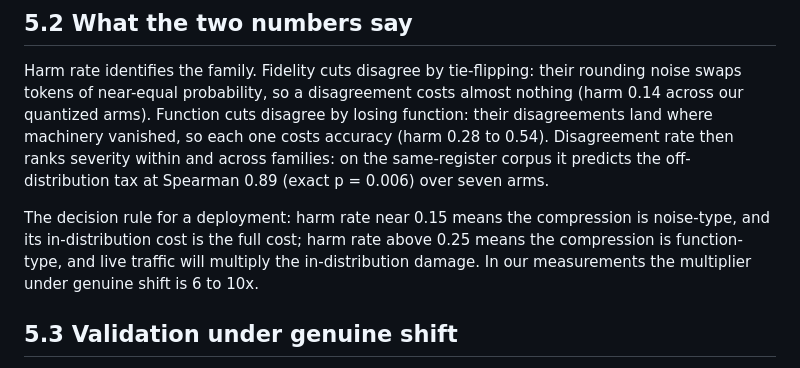
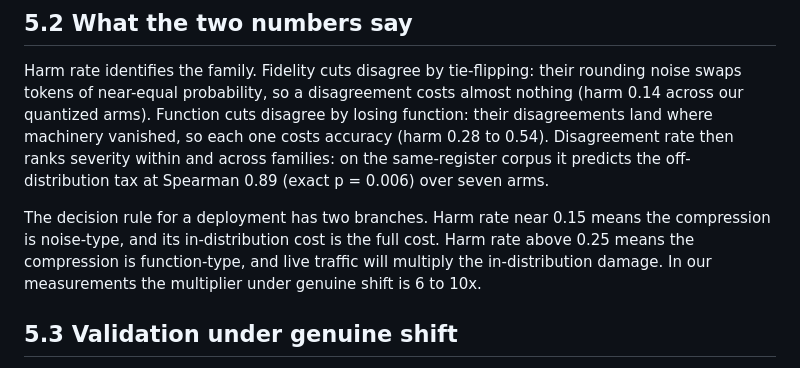
Before and after one commit to avifenesh/hqmtp, a Markdown page: paper/sec_audit.md, the part around the change. GitHub-like rendering.

Commit message:
paper: audit section 44w split

```diff
--- a/paper/sec_audit.md
+++ b/paper/sec_audit.md
@@ -20,7 +20,7 @@ Run the compressed head and its uncompressed reference on the same in-distributi
 
 Harm rate identifies the family. Fidelity cuts disagree by tie-flipping: their rounding noise swaps tokens of near-equal probability, so a disagreement costs almost nothing (harm 0.14 across our quantized arms). Function cuts disagree by losing function: their disagreements land where machinery vanished, so each one costs accuracy (harm 0.28 to 0.54). Disagreement rate then ranks severity within and across families: on the same-register corpus it predicts the off-distribution tax at Spearman 0.89 (exact p = 0.006) over seven arms.
 
-The decision rule for a deployment: harm rate near 0.15 means the compression is noise-type, and its in-distribution cost is the full cost; harm rate above 0.25 means the compression is function-type, and live traffic will multiply the in-distribution damage. In our measurements the multiplier under genuine shift is 6 to 10x.
+The decision rule for a deployment has two branches. Harm rate near 0.15 means the compression is noise-type, and its in-distribution cost is the full cost. Harm rate above 0.25 means the compression is function-type, and live traffic will multiply the in-distribution damage. In our measurements the multiplier under genuine shift is 6 to 10x.
 
 ## 5.3 Validation under genuine shift
 
```
